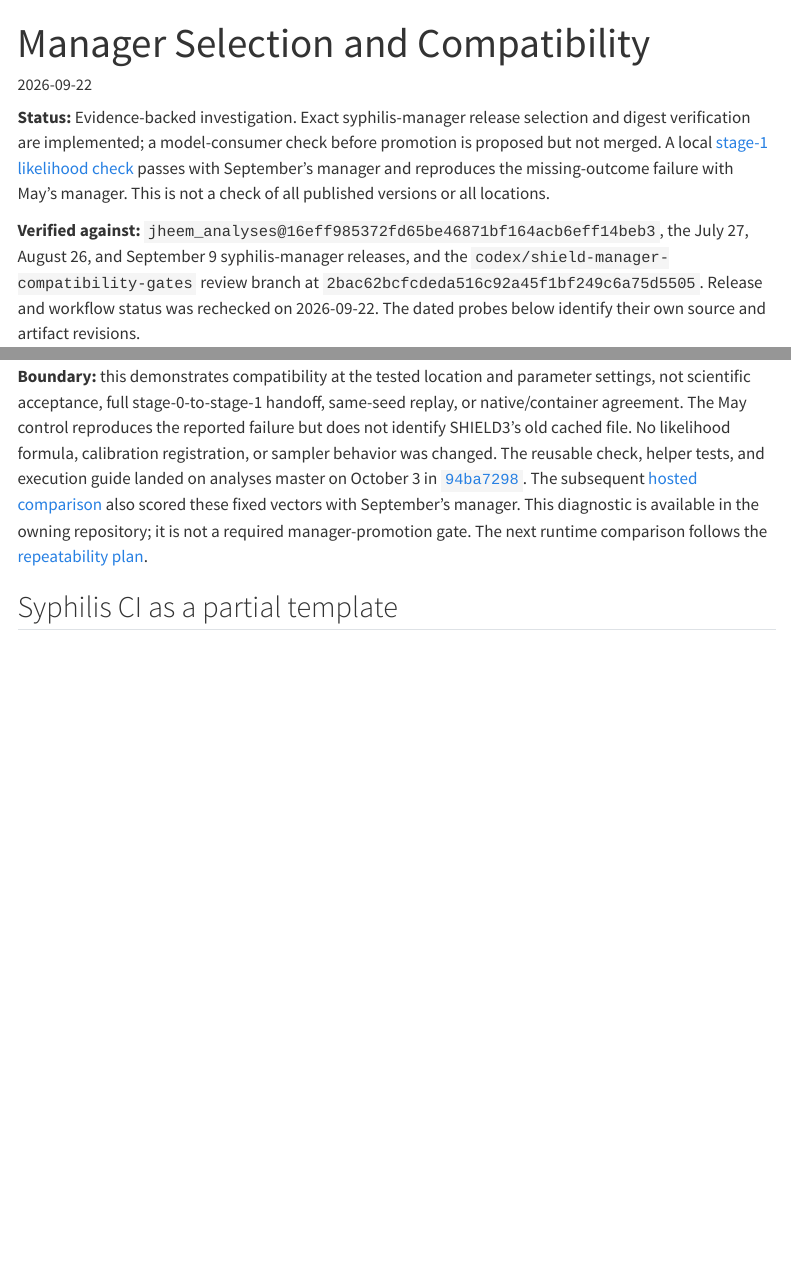
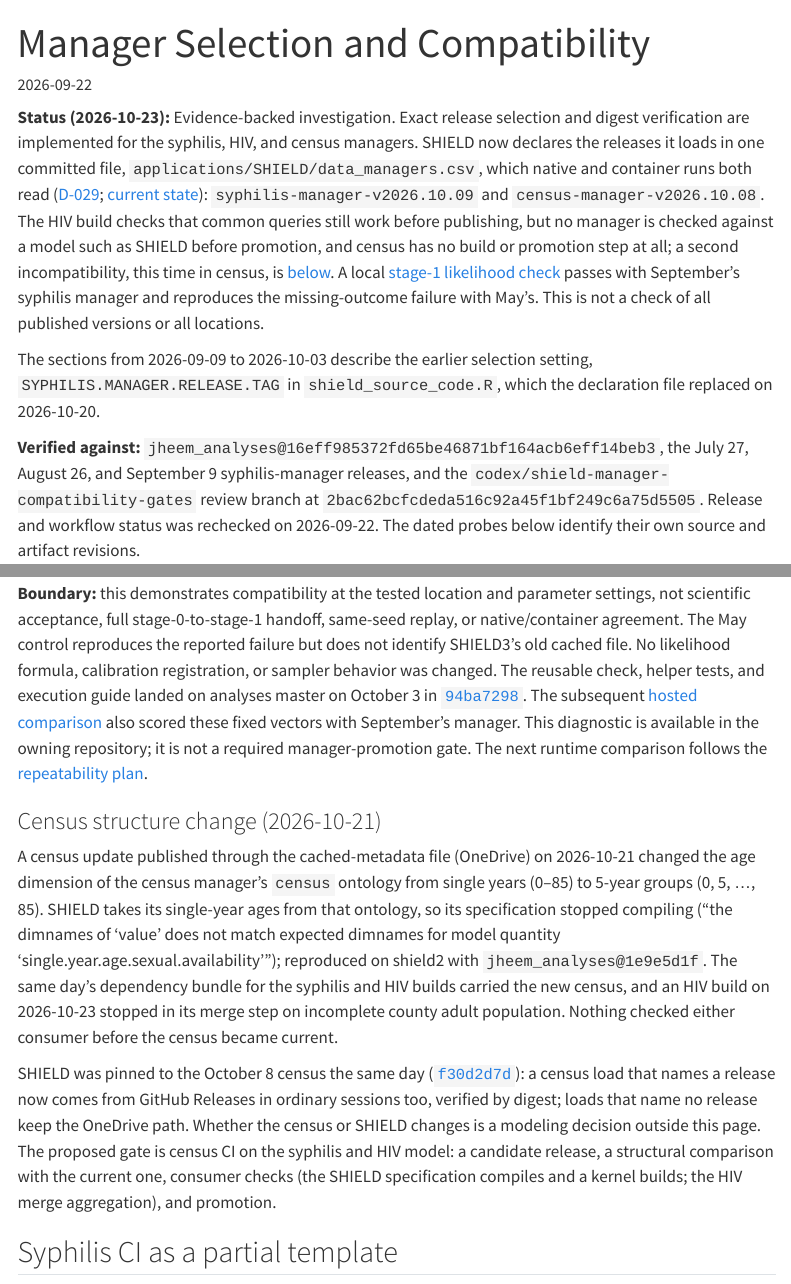
Before and after one commit to CIPHER-Epi/jheem-wiki, a Quarto document (investigations/manager-compatibility.qmd): the page in a window 1100 px wide, from its top, and a second part further down, joined at a grey line. Rendered offline with R 4.5, knitr and Pandoc in place of Quarto, with nearby package versions; menus at the side of the page are left out.

Commit message:
Docs pass: bring older pages up to the current data-manager and container state
Manager selection now goes through SHIELD's declaration file; record the
October 21 census structure change as a second compatibility incident; set the
roadmap's tracks to census CI, data-manager tracking, and the container; note
the HIV pipeline's first contributor build; correct the populate_outcomes_array
item (fixed on jheem2 dev; the Ryan White runtime workaround remains); quantify
why cache-first loading matters now.

```diff
--- a/investigations/hiv-surveillance-manager-ci.qmd
+++ b/investigations/hiv-surveillance-manager-ci.qmd
@@ -1,9 +1,6 @@
 ---
 title: "HIV Surveillance Manager CI Investigation"
 date: 2026-09-22
-date-modified: 2026-10-01
+date-modified: 2026-10-23
 ---
 
-**Status: Master build, automatic candidate publication, and exact loading
-verified (2026-10-01); contributor handoff pending.** The first automatically
-built candidate reproduced the promoted manager's data and passed the focused
@@ -13,4 +7,12 @@
-promotion. The operator path and check descriptions live with the code:
+**Status (2026-10-23): Master build, automatic candidate publication, and exact
+loading verified (2026-10-01); handed off to contributors (2026-09-29).** The first
+automatically built candidate reproduced the promoted manager's data and passed the
+focused consumer checks, and was loaded online and offline without changing the
+active manager. The first contributor build (2026-10-23, with a new dependency
+bundle) stopped in the merge step on incomplete county adult population for one
+state and published nothing; the bundle carried the census changed on 2026-10-21
+([census structure](manager-compatibility.qmd#census-structure)), the likely cause,
+not yet confirmed. The operator path and check descriptions live with the code:
 
 - [`scripts/README.md` — HIV Surveillance Manager](https://github.com/tfojo1/jheem_analyses/blob/e1970a72/scripts/README.md#hiv-surveillance-manager):
   upload sections, build, promote, refresh the shared-drive copy, load or pin a version.
--- a/investigations/manager-compatibility.qmd
+++ b/investigations/manager-compatibility.qmd
@@ -1,14 +1,25 @@
 ---
 title: "Manager Selection and Compatibility"
 date: 2026-09-22
-date-modified: 2026-10-03
+date-modified: 2026-10-23
 ---
 
-**Status:** Evidence-backed investigation. Exact syphilis-manager release
-selection and digest verification are implemented; a model-consumer check before
-promotion is proposed but not merged. A local [stage-1 likelihood check](#stage1-check)
-passes with September's manager and reproduces the missing-outcome failure with
-May's manager. This is not a check of all published versions or all locations.
+**Status (2026-10-23):** Evidence-backed investigation. Exact release selection
+and digest verification are implemented for the syphilis, HIV, and census managers.
+SHIELD now declares the releases it loads in one committed file,
+`applications/SHIELD/data_managers.csv`, which native and container runs both read
+([D-029](../decisions.qmd#d-029); [current state](data-manager-identity.qmd#phase-b-progress)):
+`syphilis-manager-v2026.10.09` and `census-manager-v2026.10.08`. The HIV build checks
+that common queries still work before publishing, but no manager is checked against a
+model such as SHIELD before promotion, and census has no build or promotion step at all;
+a second incompatibility, this time in census, is [below](#census-structure). A local
+[stage-1 likelihood check](#stage1-check) passes with September's syphilis manager and
+reproduces the missing-outcome failure with May's. This is not a check of all
+published versions or all locations.
+
+The sections from 2026-09-09 to 2026-10-03 describe the earlier selection setting,
+`SYPHILIS.MANAGER.RELEASE.TAG` in `shield_source_code.R`, which the declaration file
+replaced on 2026-10-20.
 
 **Verified against:** `jheem_analyses@16eff985372fd65be46871bf164acb6eff14beb3`,
 the July 27, August 26, and September 9 syphilis-manager releases, and the
@@ -333,6 +344,27 @@
 The next runtime comparison follows the
 [repeatability plan](shield-container-pilot.qmd#repeatability-plan).
 
+### Census structure change (2026-10-21) {#census-structure}
+
+A census update published through the cached-metadata file (OneDrive) on 2026-10-21
+changed the age dimension of the census manager's `census` ontology from single years
+(0–85) to 5-year groups (0, 5, …, 85). SHIELD takes its single-year ages from that
+ontology, so its specification stopped compiling ("the dimnames of 'value' does not
+match expected dimnames for model quantity 'single.year.age.sexual.availability'");
+reproduced on shield2 with `jheem_analyses@1e9e5d1f`. The same day's dependency bundle
+for the syphilis and HIV builds carried the new census, and an HIV build on
+2026-10-23 stopped in its merge step on incomplete county adult population. Nothing
+checked either consumer before the census became current.
+
+SHIELD was pinned to the October 8 census the same day
+([`f30d2d7d`](https://github.com/tfojo1/jheem_analyses/commit/f30d2d7d53f5726426478afd9dc14dce93578497)):
+a census load that names a release now comes from GitHub Releases in ordinary
+sessions too, verified by digest; loads that name no release keep the OneDrive path.
+Whether the census or SHIELD changes is a modeling decision outside this page. The
+proposed gate is census CI on the syphilis and HIV model: a candidate release, a
+structural comparison with the current one, consumer checks (the SHIELD specification
+compiles and a kernel builds; the HIV merge aggregation), and promotion.
+
 ## Syphilis CI as a partial template
 
 The [hosted merge workflow](https://github.com/tfojo1/jheem_analyses/blob/16eff985372fd65be46871bf164acb6eff14beb3/.github/workflows/build-syphilis-manager.yml)
--- a/investigations/shield-container-pilot.qmd
+++ b/investigations/shield-container-pilot.qmd
@@ -54,3 +54,11 @@
    the outputs on the NAS under a temporary directory. Later derived runs depend
    on them ([derived lineage](reproducibility.qmd#derived-lineage)).
 
+The analysis-side phases and smoke fixtures reached the `jheem_analyses` default
+branch on 2026-10-08 ([`2ae81bd6`](https://github.com/tfojo1/jheem_analyses/commit/2ae81bd689fca1dda9118a7a0f2097866d83bad2)), and the operator guide matches the
+[current installation](#current-installation). Since then the team's calibration
+codes have changed weekly (`calib.10.15`, `.10.19`, `.10.20`); each set passed the
+container's compatibility check from the default branch. Still to do: one real
+pipeline including a four-chain stage 3, after the servers' OS patching (the
+pending updates include podman and the container SELinux policy), then a first
+operator trial. No team member has run the container yet. The container runs the team's committed code
```
Also changed, not shown: ecosystem-map.qmd (+2 -2 lines), roadmap.qmd (+25 -16 lines), investigations/hiv-surveillance-manager-ci.qmd (3 more changed lines), investigations/manager-compatibility.qmd (6 more changed lines), investigations/shield-container-pilot.qmd (5 more changed lines).
